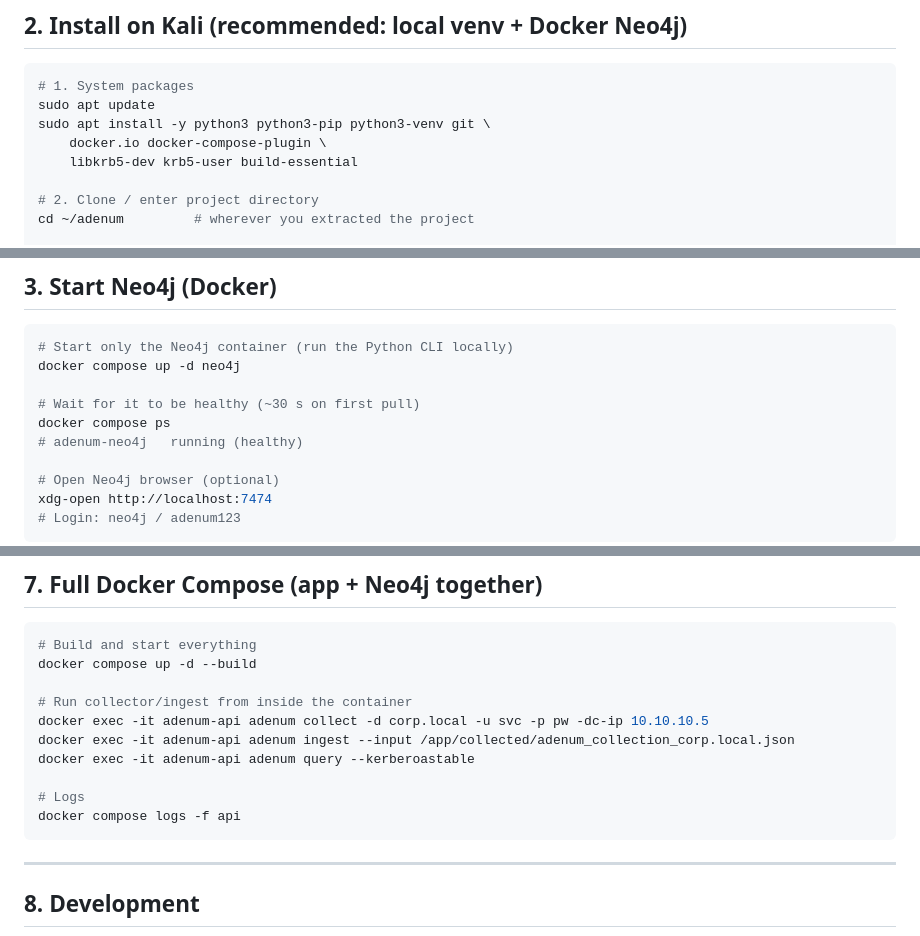
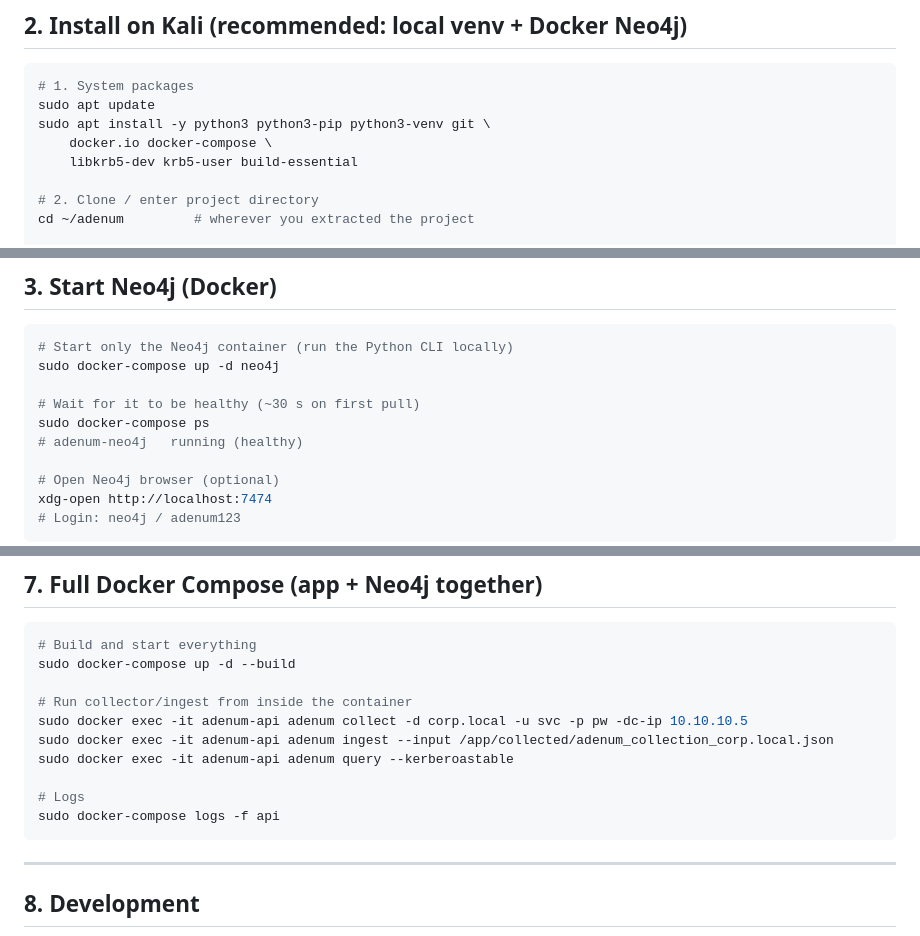
Before and after one commit to tamilarasangithub/AdEnum, a Markdown page: README.md, 3 parts joined by grey strips. GitHub-like rendering.

Commit message:
Update README with accurate kali linux docker-compose install instructions

````diff
--- a/README.md
+++ b/README.md
@@ -44,7 +44,7 @@ built in Python for full Kali-native control.
 # 1. System packages
 sudo apt update
 sudo apt install -y python3 python3-pip python3-venv git \
-    docker.io docker-compose-plugin \
+    docker.io docker-compose \
     libkrb5-dev krb5-user build-essential
 
 # 2. Clone / enter project directory
@@ -70,10 +70,10 @@ adenum --help
 
 ```bash
 # Start only the Neo4j container (run the Python CLI locally)
-docker compose up -d neo4j
+sudo docker-compose up -d neo4j
 
 # Wait for it to be healthy (~30 s on first pull)
-docker compose ps
+sudo docker-compose ps
 # adenum-neo4j   running (healthy)
 
 # Open Neo4j browser (optional)
@@ -206,15 +206,15 @@ xdg-open http://localhost:8080/docs
 
 ```bash
 # Build and start everything
-docker compose up -d --build
+sudo docker-compose up -d --build
 
 # Run collector/ingest from inside the container
-docker exec -it adenum-api adenum collect -d corp.local -u svc -p pw -dc-ip 10.10.10.5
-docker exec -it adenum-api adenum ingest --input /app/collected/adenum_collection_corp.local.json
-docker exec -it adenum-api adenum query --kerberoastable
+sudo docker exec -it adenum-api adenum collect -d corp.local -u svc -p pw -dc-ip 10.10.10.5
+sudo docker exec -it adenum-api adenum ingest --input /app/collected/adenum_collection_corp.local.json
+sudo docker exec -it adenum-api adenum query --kerberoastable
 
 # Logs
-docker compose logs -f api
+sudo docker-compose logs -f api
 ```
 
 ---
````
Also changed, not shown: other parts of README.md (+1 -1 lines).
